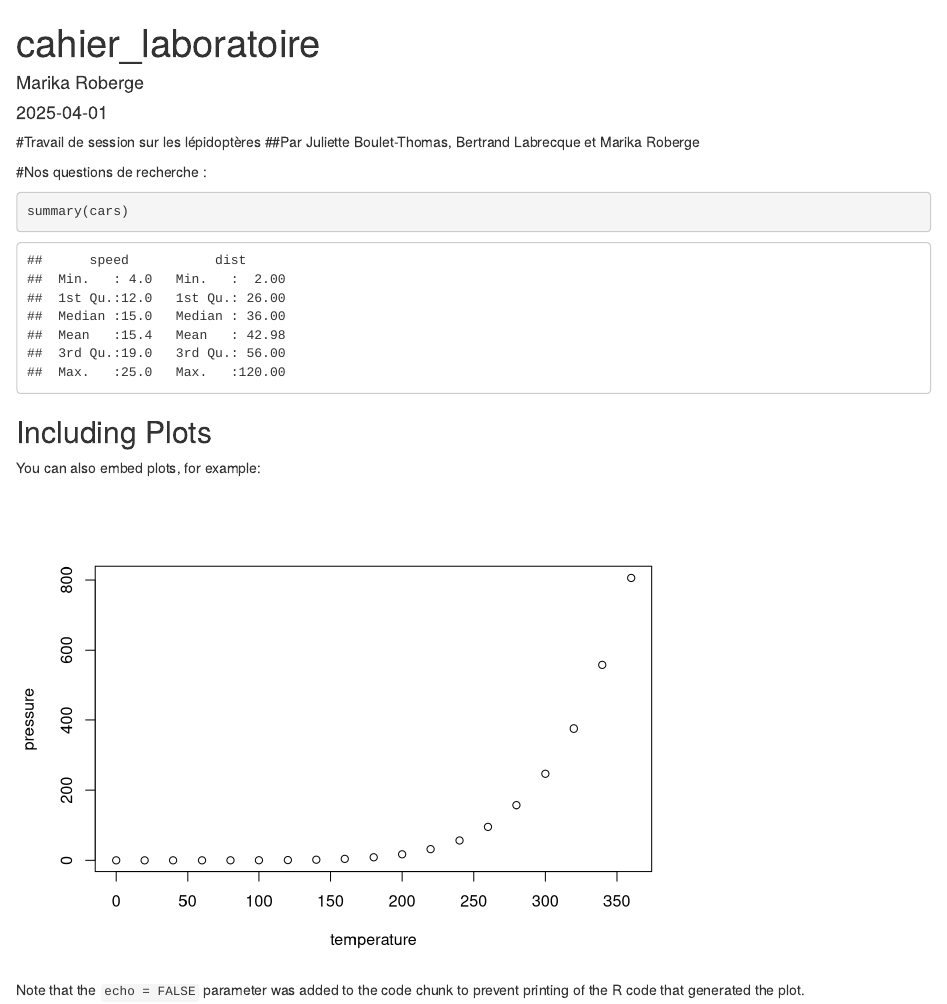
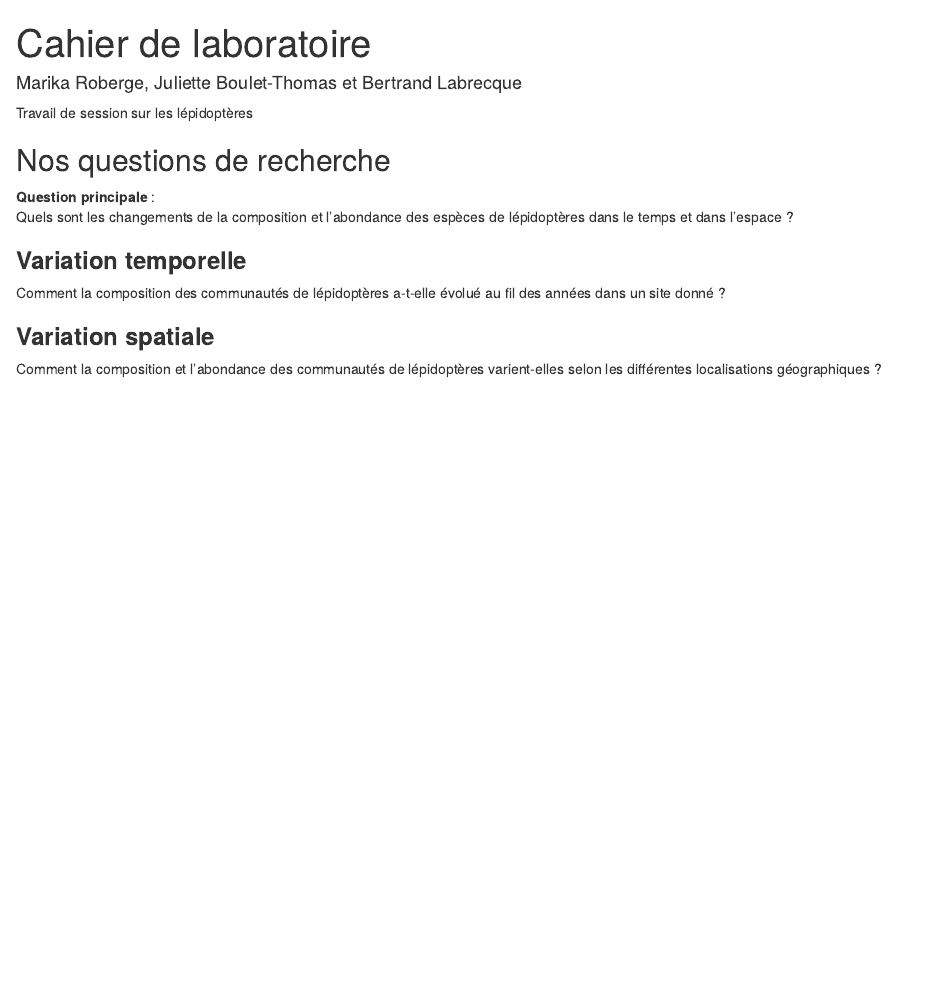
Before and after one commit to MarikaRoberge/Projet_BIO500, an R Markdown document (cahier_laboratoire.Rmd): the page in a window 1100 px wide, from its top. Rendered offline with R 4.5, knitr and Pandoc, with nearby package versions.

Commit message:
rmarkdown

````diff
--- a/cahier_laboratoire.Rmd
+++ b/cahier_laboratoire.Rmd
@@ -1,29 +1,23 @@
 ---
-title: "cahier_laboratoire"
-author: "Marika Roberge"
-date: "2025-04-01"
+title: "Cahier de laboratoire"
+author: "Marika Roberge, Juliette Boulet-Thomas et Bertrand Labrecque"
+
 output: html_document
 ---
-#Travail de session sur les lépidoptères
-##Par Juliette Boulet-Thomas, Bertrand Labrecque et Marika Roberge
+Travail de session sur les lépidoptères
+
+## Nos questions de recherche
+
+**Question principale** :
+Quels sont les changements de la composition et l’abondance des espèces de lépidoptères dans le temps et dans l’espace ?
+
+### **Variation temporelle**
+Comment la composition des communautés de lépidoptères a-t-elle évolué au fil des années dans un site donné ?
+
+### **Variation spatiale**
+Comment la composition et l’abondance des communautés de lépidoptères varient-elles selon les différentes localisations géographiques ?
+
+
 ```{r setup, include=FALSE}
 knitr::opts_chunk$set(echo = TRUE)
 ```
-
-#Nos questions de recherche :
-
-
-
-```{r cars}
-summary(cars)
-```
-
-## Including Plots
-
-You can also embed plots, for example:
-
-```{r pressure, echo=FALSE}
-plot(pressure)
-```
-
-Note that the `echo = FALSE` parameter was added to the code chunk to prevent printing of the R code that generated the plot.
````
